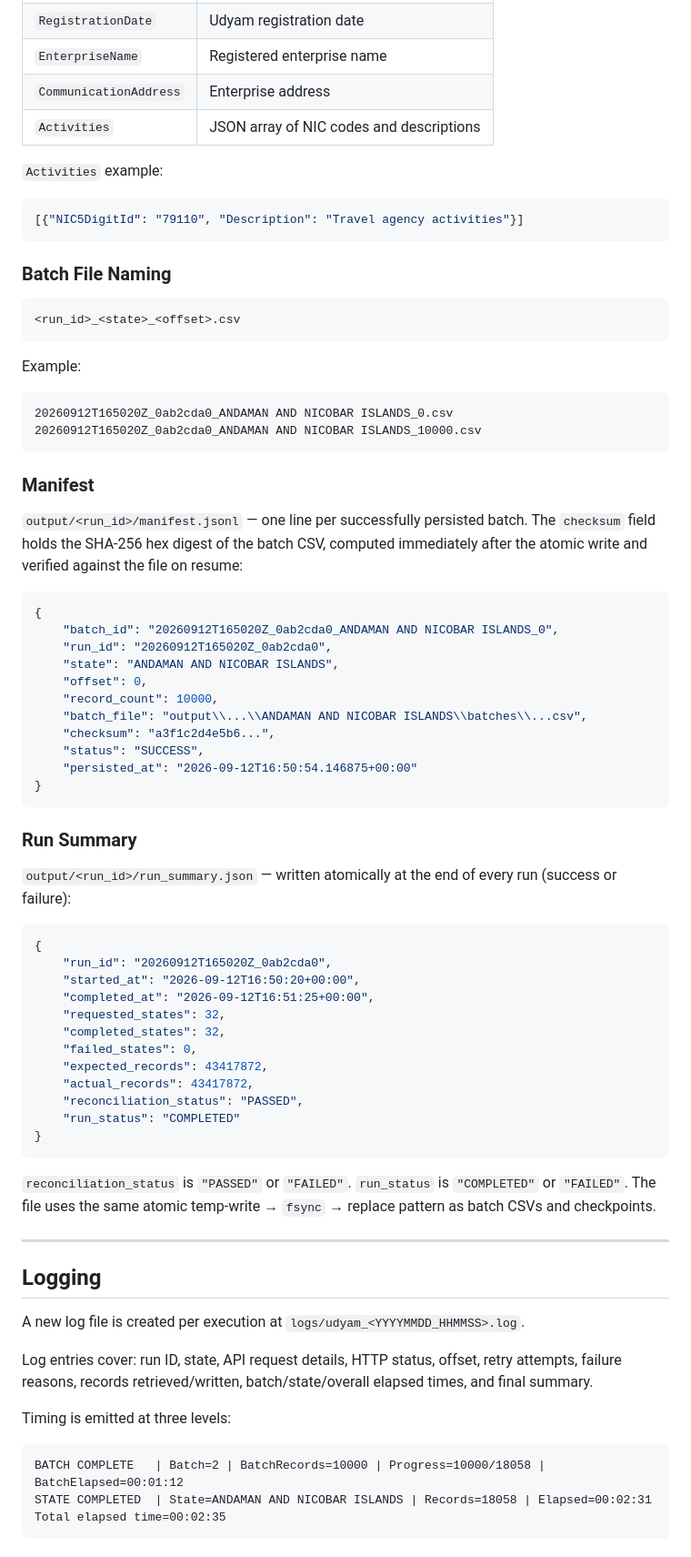
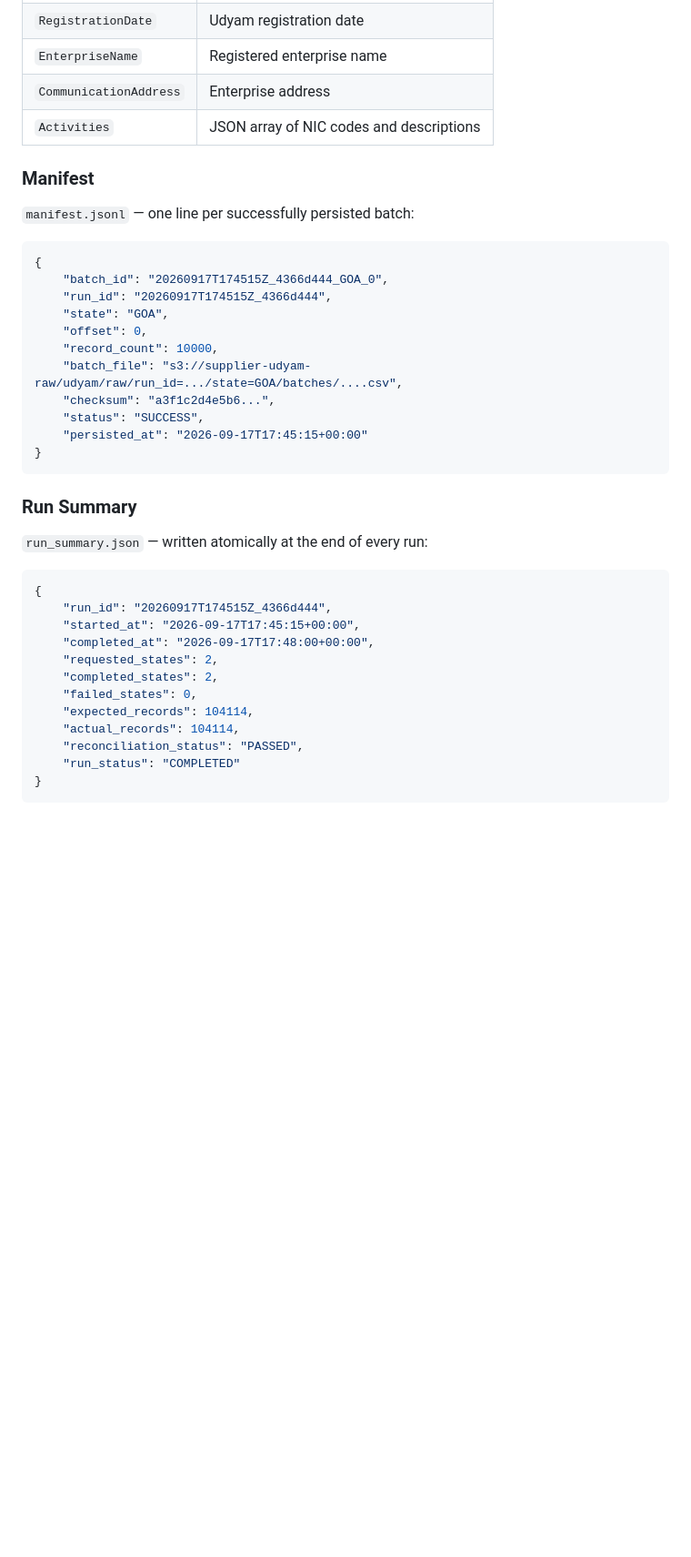
Before and after one commit to SumantK561/udhyam_msme_extractor, a Markdown page: Readme.md, the part around one of its changes. Shown at 91% size. Rendered like a GitHub page; blank space fills up the shorter version.

````diff
--- a/Readme.md
+++ b/Readme.md
@@ -444,75 +489,40 @@ Each batch file contains these columns:
 | `CommunicationAddress` | Enterprise address |
 | `Activities` | JSON array of NIC codes and descriptions |
 
-`Activities` example:
-```json
-[{"NIC5DigitId": "79110", "Description": "Travel agency activities"}]
-```
-
-### Batch File Naming
-
-```
-<run_id>_<state>_<offset>.csv
-```
-
-Example:
-```
-20260912T165020Z_0ab2cda0_ANDAMAN AND NICOBAR ISLANDS_0.csv
-20260912T165020Z_0ab2cda0_ANDAMAN AND NICOBAR ISLANDS_10000.csv
-```
-
 ### Manifest
 
-`output/<run_id>/manifest.jsonl` — one line per successfully persisted batch. The `checksum` field holds the SHA-256 hex digest of the batch CSV, computed immediately after the atomic write and verified against the file on resume:
+`manifest.jsonl` — one line per successfully persisted batch:
 
 ```json
 {
-    "batch_id": "20260912T165020Z_0ab2cda0_ANDAMAN AND NICOBAR ISLANDS_0",
-    "run_id": "20260912T165020Z_0ab2cda0",
-    "state": "ANDAMAN AND NICOBAR ISLANDS",
+    "batch_id": "20260917T174515Z_4366d444_GOA_0",
+    "run_id": "20260917T174515Z_4366d444",
+    "state": "GOA",
     "offset": 0,
     "record_count": 10000,
-    "batch_file": "output\\...\\ANDAMAN AND NICOBAR ISLANDS\\batches\\...csv",
+    "batch_file": "s3://supplier-udyam-raw/udyam/raw/run_id=.../state=GOA/batches/....csv",
     "checksum": "a3f1c2d4e5b6...",
     "status": "SUCCESS",
-    "persisted_at": "2026-09-12T16:50:54.146875+00:00"
+    "persisted_at": "2026-09-17T17:45:15+00:00"
 }
 ```
 
 ### Run Summary
 
-`output/<run_id>/run_summary.json` — written atomically at the end of every run (success or failure):
+`run_summary.json` — written atomically at the end of every run:
 
 ```json
 {
-    "run_id": "20260912T165020Z_0ab2cda0",
-    "started_at": "2026-09-12T16:50:20+00:00",
-    "completed_at": "2026-09-12T16:51:25+00:00",
-    "requested_states": 32,
-    "completed_states": 32,
+    "run_id": "20260917T174515Z_4366d444",
+    "started_at": "2026-09-17T17:45:15+00:00",
+    "completed_at": "2026-09-17T17:48:00+00:00",
+    "requested_states": 2,
+    "completed_states": 2,
     "failed_states": 0,
-    "expected_records": 43417872,
-    "actual_records": 43417872,
+    "expected_records": 104114,
+    "actual_records": 104114,
     "reconciliation_status": "PASSED",
     "run_status": "COMPLETED"
 }
 ```
 
-`reconciliation_status` is `"PASSED"` or `"FAILED"`. `run_status` is `"COMPLETED"` or `"FAILED"`. The file uses the same atomic temp-write → `fsync` → replace pattern as batch CSVs and checkpoints.
-
----
-
-## Logging
-
-A new log file is created per execution at `logs/udyam_<YYYYMMDD_HHMMSS>.log`.
-
-Log entries cover: run ID, state, API request details, HTTP status, offset, retry attempts, failure reasons, records retrieved/written, batch/state/overall elapsed times, and final summary.
-
-Timing is emitted at three levels:
-
-```
-BATCH COMPLETE   | Batch=2 | BatchRecords=10000 | Progress=10000/18058 | BatchElapsed=00:01:12
-STATE COMPLETED  | State=ANDAMAN AND NICOBAR ISLANDS | Records=18058 | Elapsed=00:02:31
-Total elapsed time=00:02:35
-```
-
````
Also changed, not shown: other parts of Readme.md (+171 -222 lines).
